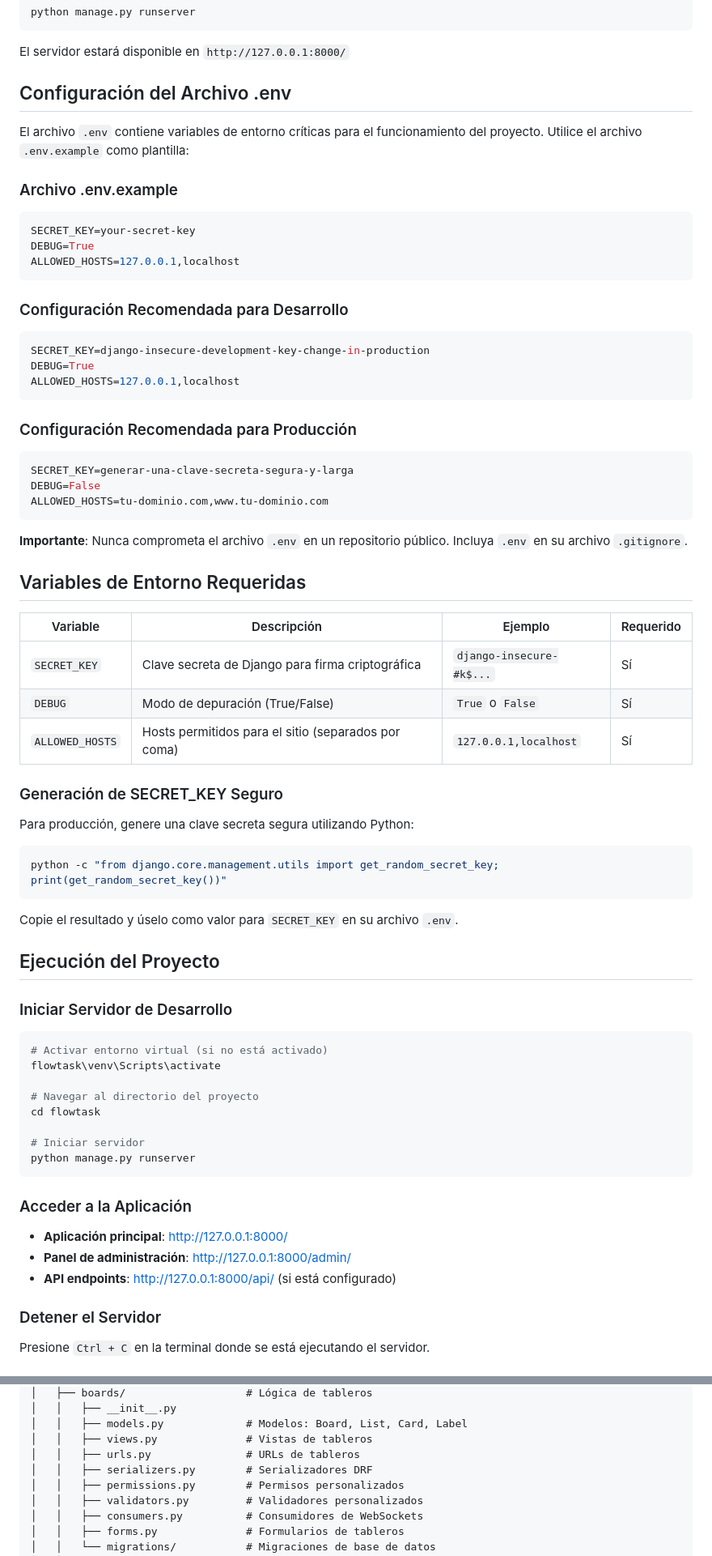
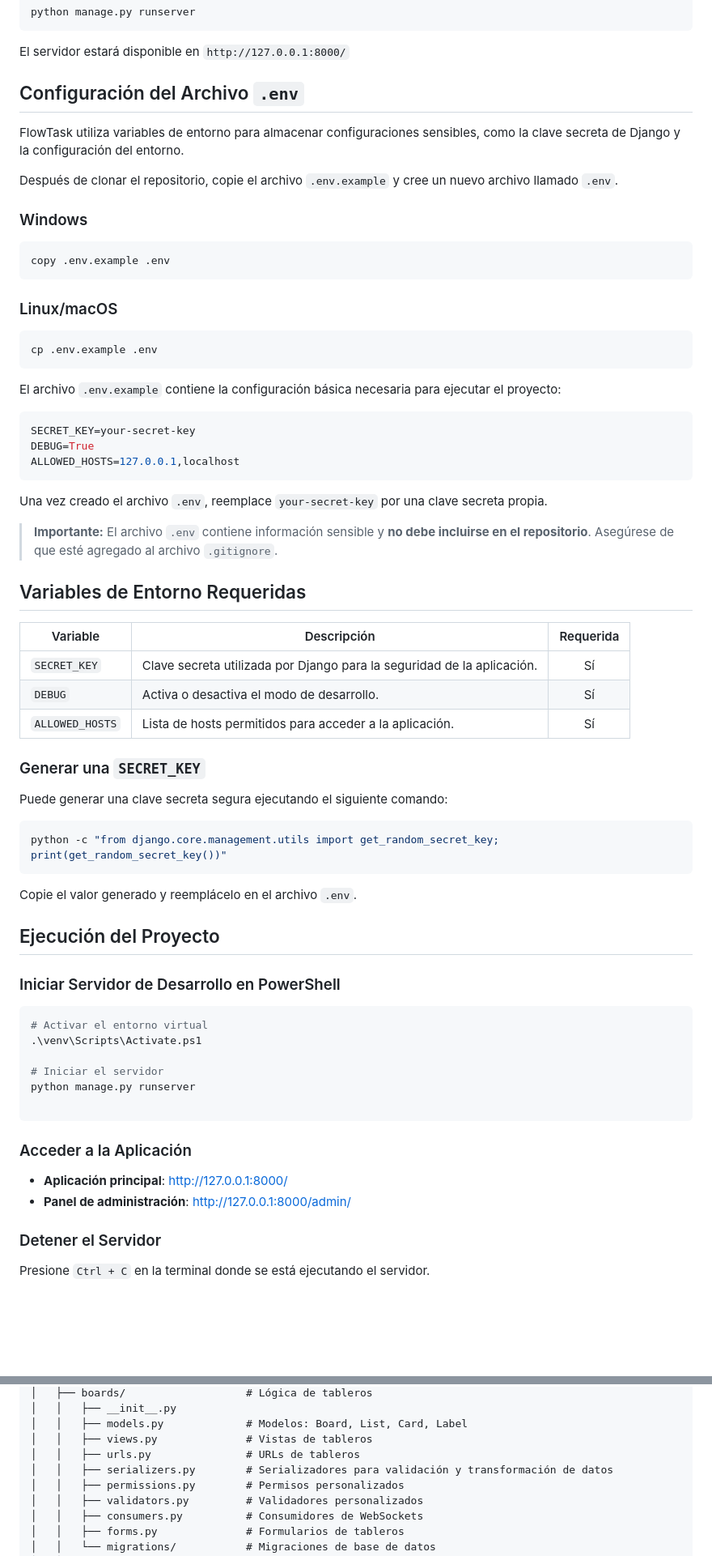
Before and after one commit to Xam97/flowtask, a Markdown page: README.md, 2 parts joined by grey strips. Shown at 81% size. Drawn GitHub-style; blank space fills up the shorter version.

````diff
--- a/README.md
+++ b/README.md
@@ -236,11 +239,25 @@ python manage.py runserver
 
 El servidor estará disponible en `http://127.0.0.1:8000/`
 
-## Configuración del Archivo .env
+## Configuración del Archivo `.env`
 
-El archivo `.env` contiene variables de entorno críticas para el funcionamiento del proyecto. Utilice el archivo `.env.example` como plantilla:
+FlowTask utiliza variables de entorno para almacenar configuraciones sensibles, como la clave secreta de Django y la configuración del entorno.
 
-### Archivo .env.example
+Después de clonar el repositorio, copie el archivo `.env.example` y cree un nuevo archivo llamado `.env`.
+
+### Windows
+
+```bash
+copy .env.example .env
+```
+
+### Linux/macOS
+
+```bash
+cp .env.example .env
+```
+
+El archivo `.env.example` contiene la configuración básica necesaria para ejecutar el proyecto:
 
 ```env
 SECRET_KEY=your-secret-key
@@ -248,62 +265,45 @@ DEBUG=True
 ALLOWED_HOSTS=127.0.0.1,localhost
 ```
 
-### Configuración Recomendada para Desarrollo
+Una vez creado el archivo `.env`, reemplace `your-secret-key` por una clave secreta propia.
 
-```env
-SECRET_KEY=django-insecure-development-key-change-in-production
-DEBUG=True
-ALLOWED_HOSTS=127.0.0.1,localhost
-```
-
-### Configuración Recomendada para Producción
-
-```env
-SECRET_KEY=generar-una-clave-secreta-segura-y-larga
-DEBUG=False
-ALLOWED_HOSTS=tu-dominio.com,www.tu-dominio.com
-```
-
-**Importante**: Nunca comprometa el archivo `.env` en un repositorio público. Incluya `.env` en su archivo `.gitignore`.
+> **Importante:** El archivo `.env` contiene información sensible y **no debe incluirse en el repositorio**. Asegúrese de que esté agregado al archivo `.gitignore`.
 
 ## Variables de Entorno Requeridas
 
-| Variable | Descripción | Ejemplo | Requerido |
-|----------|-------------|---------|-----------|
-| `SECRET_KEY` | Clave secreta de Django para firma criptográfica | `django-insecure-#k$...` | Sí |
-| `DEBUG` | Modo de depuración (True/False) | `True` o `False` | Sí |
-| `ALLOWED_HOSTS` | Hosts permitidos para el sitio (separados por coma) | `127.0.0.1,localhost` | Sí |
+| Variable | Descripción | Requerida |
+|----------|-------------|:---------:|
+| `SECRET_KEY` | Clave secreta utilizada por Django para la seguridad de la aplicación. | Sí |
+| `DEBUG` | Activa o desactiva el modo de desarrollo. | Sí |
+| `ALLOWED_HOSTS` | Lista de hosts permitidos para acceder a la aplicación. | Sí |
 
-### Generación de SECRET_KEY Seguro
+### Generar una `SECRET_KEY`
 
-Para producción, genere una clave secreta segura utilizando Python:
+Puede generar una clave secreta segura ejecutando el siguiente comando:
 
 ```bash
 python -c "from django.core.management.utils import get_random_secret_key; print(get_random_secret_key())"
 ```
 
-Copie el resultado y úselo como valor para `SECRET_KEY` en su archivo `.env`.
+Copie el valor generado y reemplácelo en el archivo `.env`.
 
 ## Ejecución del Proyecto
 
-### Iniciar Servidor de Desarrollo
+### Iniciar Servidor de Desarrollo en PowerShell
 
 ```bash
-# Activar entorno virtual (si no está activado)
-flowtask\venv\Scripts\activate
+# Activar el entorno virtual
+.\venv\Scripts\Activate.ps1
 
-# Navegar al directorio del proyecto
-cd flowtask
+# Iniciar el servidor
+python manage.py runserver
 
-# Iniciar servidor
-python manage.py runserver
 ```
 
 ### Acceder a la Aplicación
 
 - **Aplicación principal**: http://127.0.0.1:8000/
 - **Panel de administración**: http://127.0.0.1:8000/admin/
-- **API endpoints**: http://127.0.0.1:8000/api/ (si está configurado)
 
 ### Detener el Servidor
 
@@ -379,7 +379,7 @@ flowtask/
 │   │   ├── models.py             # Modelos: Board, List, Card, Label
 │   │   ├── views.py              # Vistas de tableros
 │   │   ├── urls.py               # URLs de tableros
-│   │   ├── serializers.py        # Serializadores DRF
+│   │   ├── serializers.py        # Serializadores para validación y transformación de datos
 │   │   ├── permissions.py        # Permisos personalizados
 │   │   ├── validators.py         # Validadores personalizados
 │   │   ├── consumers.py          # Consumidores de WebSockets
````
Also changed, not shown: other parts of README.md (+64 -112 lines).
